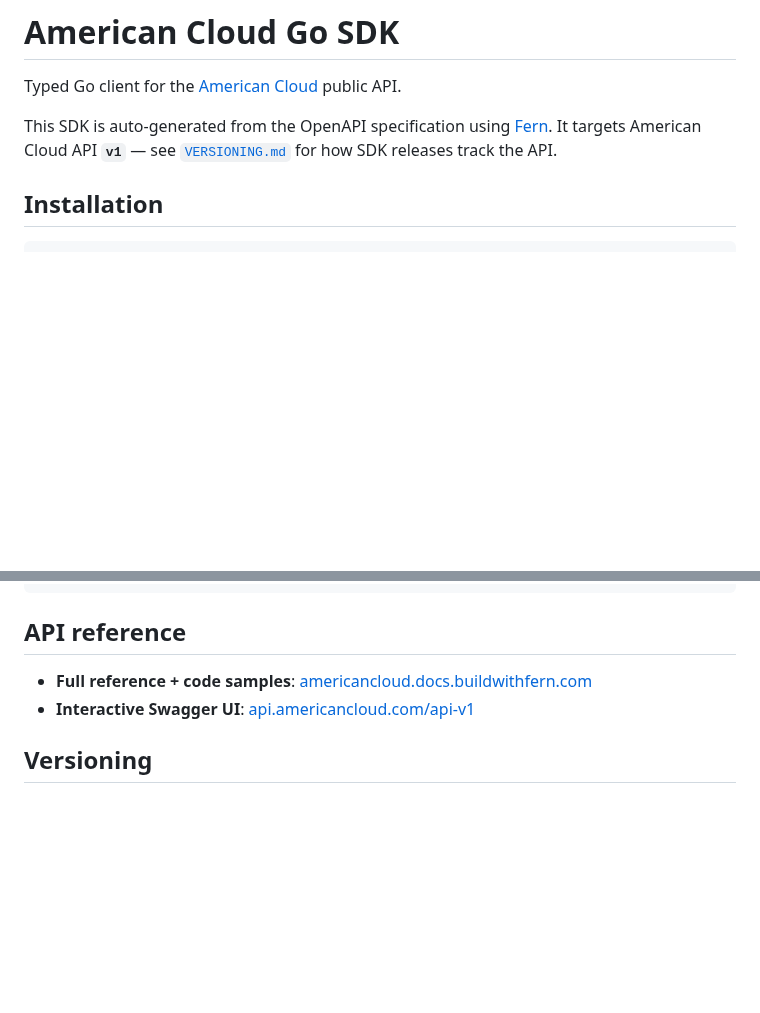
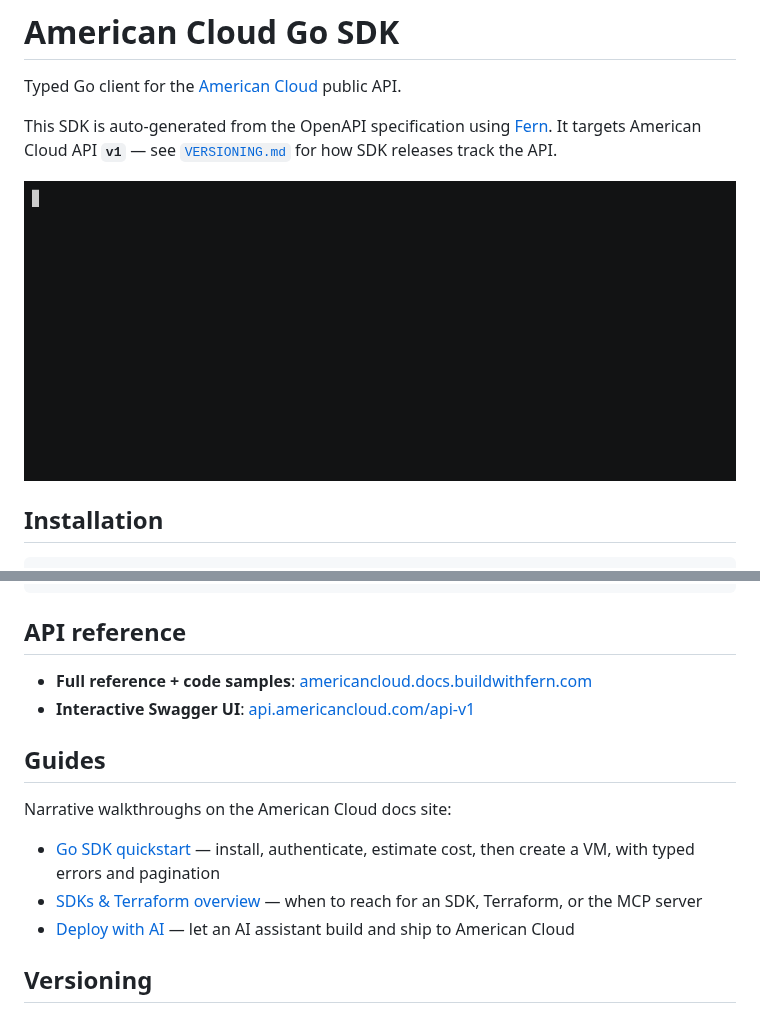
Before and after one commit to American-Cloud/americancloud-sdk-go, a Markdown page: README.md, 2 parts joined by grey strips. Drawn GitHub-style; pictures changed too: .demo/sdk-firstcall-go.gif (added); blank space fills up the shorter version.

Commit message:
Update readme, add demo

```diff
--- a/README.md
+++ b/README.md
@@ -3,6 +3,8 @@
 Typed Go client for the [American Cloud](https://americancloud.com) public API.
 
 This SDK is auto-generated from the OpenAPI specification using [Fern](https://buildwithfern.com). It targets American Cloud API **`v1`** — see [`VERSIONING.md`](./VERSIONING.md) for how SDK releases track the API.
+
+![Listing regions and VMs with the American Cloud Go SDK](https://raw.githubusercontent.com/American-Cloud/americancloud-sdk-go/master/.demo/sdk-firstcall-go.gif)
 
 ## Installation
 
@@ -80,6 +82,14 @@ client := americancloud.NewClient(
 - **Full reference + code samples**: [americancloud.docs.buildwithfern.com](https://americancloud.docs.buildwithfern.com)
 - **Interactive Swagger UI**: [api.americancloud.com/api-v1](https://api.americancloud.com/api-v1)
 
+## Guides
+
+Narrative walkthroughs on the American Cloud docs site:
+
+- [Go SDK quickstart](https://americancloud.com/docs/sdks/go) — install, authenticate, estimate cost, then create a VM, with typed errors and pagination
+- [SDKs & Terraform overview](https://americancloud.com/docs/sdks/overview) — when to reach for an SDK, Terraform, or the MCP server
+- [Deploy with AI](https://americancloud.com/docs/deploy-with-ai/overview) — let an AI assistant build and ship to American Cloud
+
 ## Versioning
 
 The SDK version **matches the API platform version it was generated from** — SDK `x.y.z` is generated from OpenAPI document `x.y.z`, so the SDK↔API mapping is one-to-one by construction:
```
